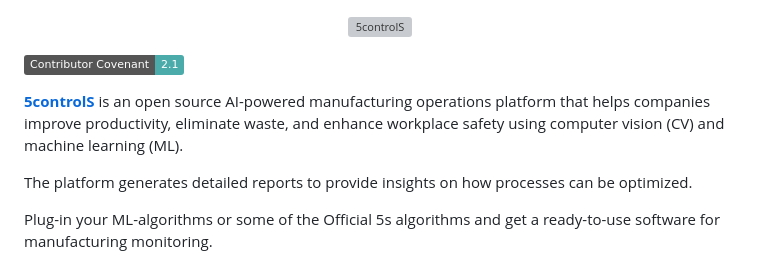
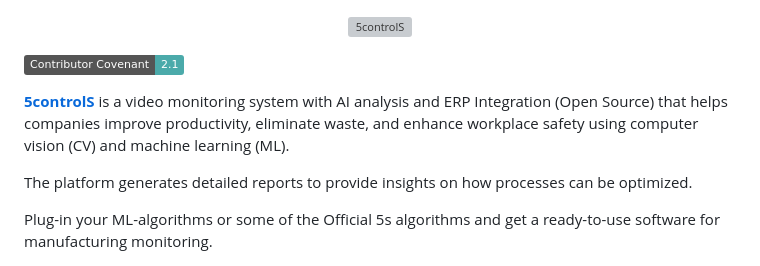
Before and after one commit to 5sControl/5s-onvif, a Markdown page: README.md, the part around the change. Rendered like a GitHub page; badges without logos; grey boxes are pictures that could not be loaded.

```diff
--- a/README.md
+++ b/README.md
@@ -4,7 +4,7 @@
 
 [![Contributor Covenant](https://img.shields.io/badge/Contributor%20Covenant-2.1-4baaaa.svg)](CODE_OF_CONDUCT.md)
 
-**[5controlS](https://5controls.com/)** is an open source AI-powered manufacturing operations platform that helps companies improve productivity, eliminate waste, and enhance workplace safety using computer vision (CV) and machine learning (ML).
+**[5controlS](https://5controls.com/)** is a video monitoring system with AI analysis and ERP Integration (Open Source) that helps companies improve productivity, eliminate waste, and enhance workplace safety using computer vision (CV) and machine learning (ML).
 
 The platform generates detailed reports to provide insights on how processes can be optimized.
 
```
